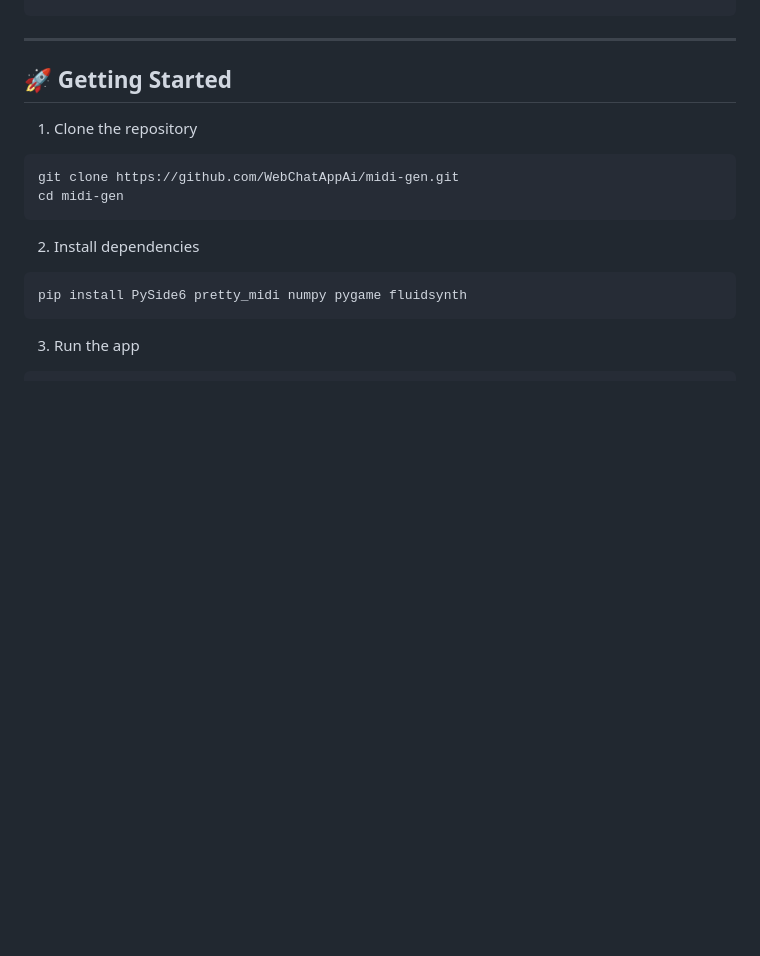
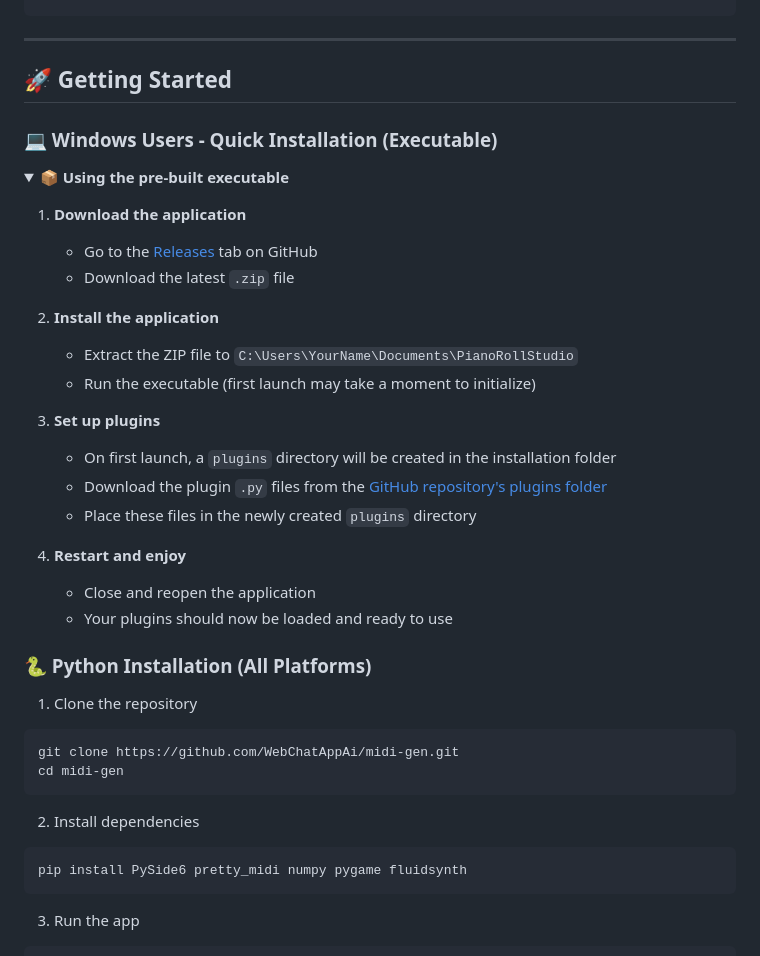
Before and after one commit to alvanportfolio/midi-gen, a Markdown page: README.md, the part around the change. Rendered like a GitHub page; blank space fills up the shorter version.

Commit message:
📝 Add quick installation guide for Windows users in README.md

```diff
--- a/README.md
+++ b/README.md
@@ -126,6 +126,31 @@ piano_roll_project/
 
 ## 🚀 <span style="color:#81c784;">Getting Started</span>
 
+### 💻 Windows Users - Quick Installation (Executable)
+
+<details open>
+<summary><b>📦 Using the pre-built executable</b></summary>
+
+1. **Download the application**
+   - Go to the [Releases](https://github.com/WebChatAppAi/midi-gen/releases) tab on GitHub
+   - Download the latest `.zip` file
+
+2. **Install the application**
+   - Extract the ZIP file to `C:\Users\YourName\Documents\PianoRollStudio`
+   - Run the executable (first launch may take a moment to initialize)
+
+3. **Set up plugins**
+   - On first launch, a `plugins` directory will be created in the installation folder
+   - Download the plugin `.py` files from the [GitHub repository's plugins folder](https://github.com/WebChatAppAi/midi-gen/tree/main/plugins)
+   - Place these files in the newly created `plugins` directory
+
+4. **Restart and enjoy**
+   - Close and reopen the application
+   - Your plugins should now be loaded and ready to use
+</details>
+
+### 🐍 Python Installation (All Platforms)
+
 <ol>
 <li>Clone the repository</li>
 </ol>
```
